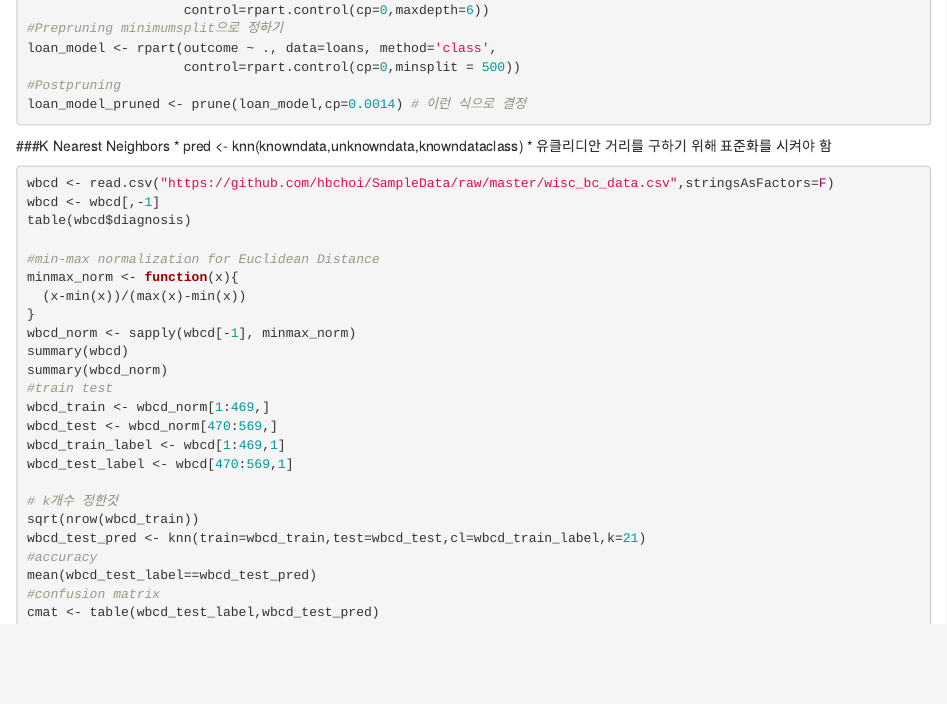
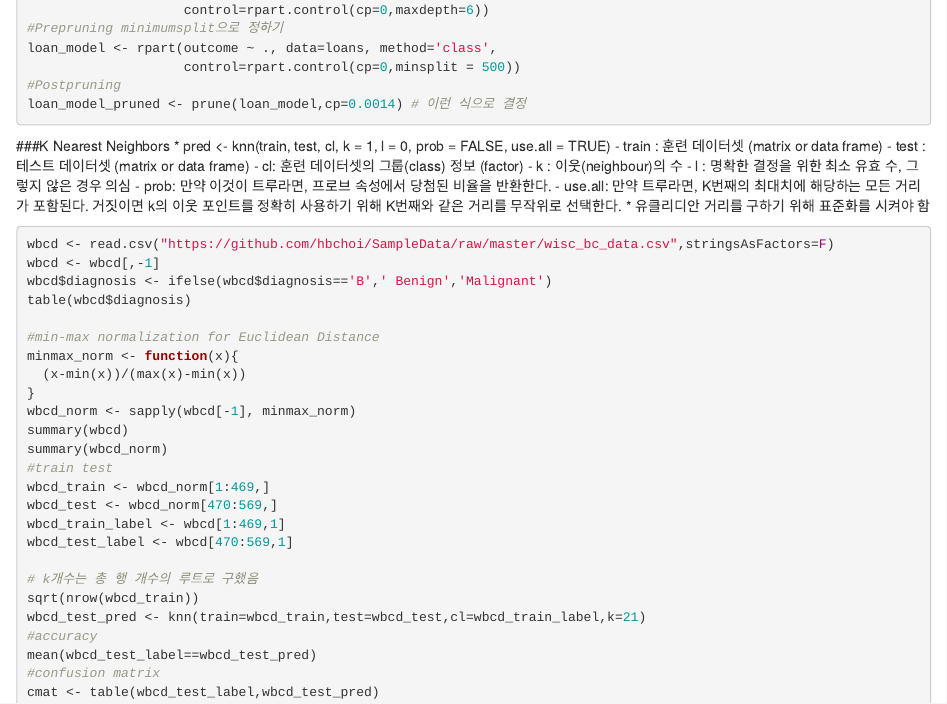
Before and after one commit to DonghyunAnn/Donghyun_R_studying, an R Markdown document (DataScience_Lecturenote.Rmd): the page in a window 1100 px wide, from 6160 px down. Rendered offline with R 4.5, knitr and Pandoc, with nearby package versions; the code is not run, so its results and figures are left out.

Commit message:
Data Science Lecturenote 4

````diff
--- a/DataScience_Lecturenote.Rmd
+++ b/DataScience_Lecturenote.Rmd
@@ -341,4 +341,8 @@ loan_model <- rpart(outcome ~ ., data=loans, method='class',
 loan_model_pruned <- prune(loan_model,cp=0.0014) # 이런 식으로 결정
 ```
 ###K Nearest Neighbors
-* pred <- knn(knowndata,unknowndata,knowndataclass)
+* pred <- knn(train, test, cl, k = 1, l = 0, prob = FALSE, use.all = TRUE)
+- train : 훈련 데이터셋 (matrix or data frame)
+- test : 테스트 데이터셋 (matrix or data frame)
+- cl: 훈련 데이터셋의 그룹(class) 정보 (factor)
+- k : 이웃(neighbour)의 수
@@ -346,6 +354,7 @@ loan_model_pruned <- prune(loan_model,cp=0.0014) # 이런 식으로 결정
 ```{r}
 wbcd <- read.csv("https://github.com/hbchoi/SampleData/raw/master/wisc_bc_data.csv",stringsAsFactors=F)
 wbcd <- wbcd[,-1]
+wbcd$diagnosis <- ifelse(wbcd$diagnosis=='B',' Benign','Malignant')
 table(wbcd$diagnosis)
 
 #min-max normalization for Euclidean Distance
@@ -361,7 +370,7 @@ wbcd_test <- wbcd_norm[470:569,]
 wbcd_train_label <- wbcd[1:469,1]
 wbcd_test_label <- wbcd[470:569,1]
 
-# k개수 정한것
+# k개수는 총 행 개수의 루트로 구했음
 sqrt(nrow(wbcd_train))
 wbcd_test_pred <- knn(train=wbcd_train,test=wbcd_test,cl=wbcd_train_label,k=21)
 #accuracy
````
Also changed, not shown: .RData, DataScience_Lecturenote.Rmd (4 more changed lines), 1 other file.
